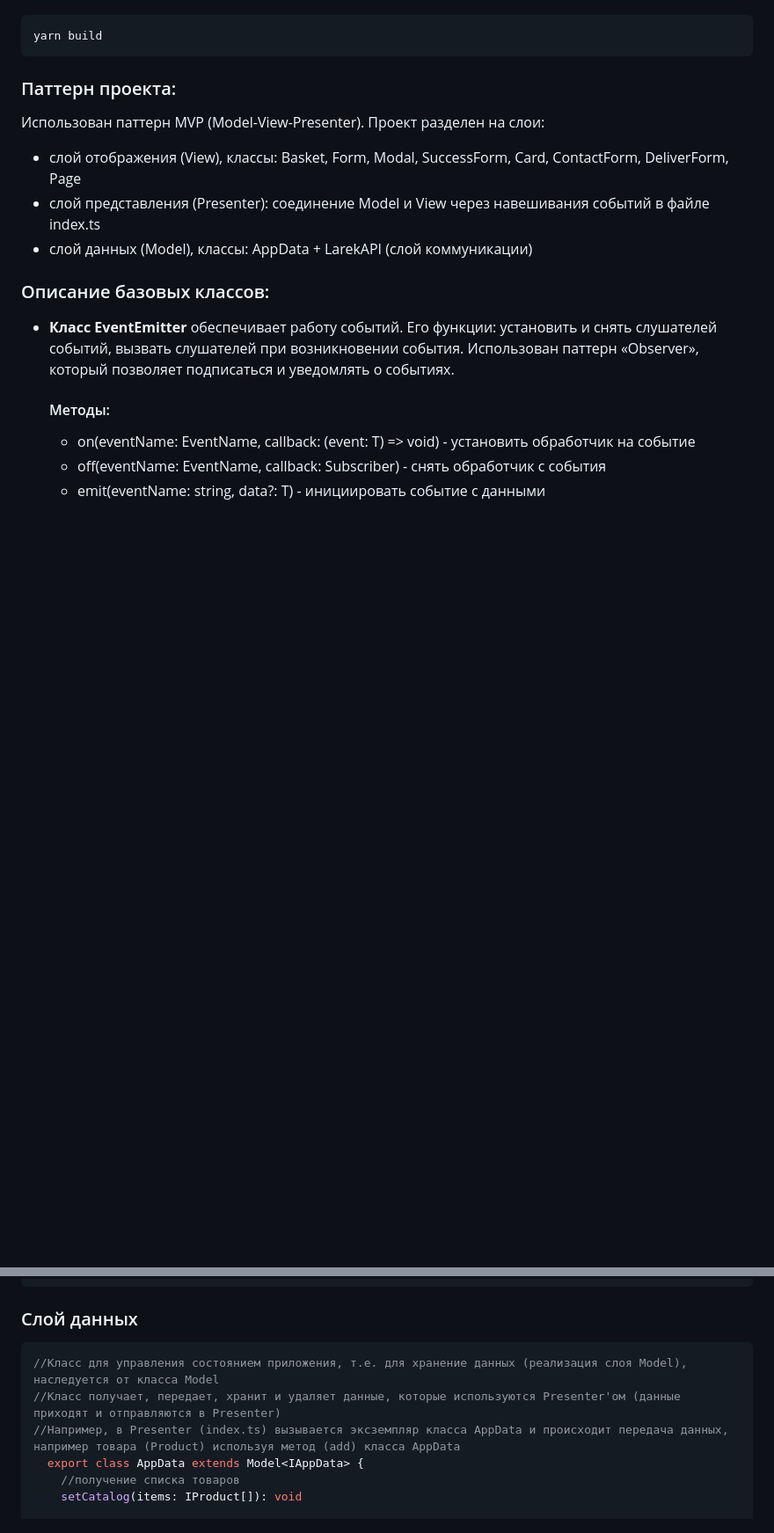
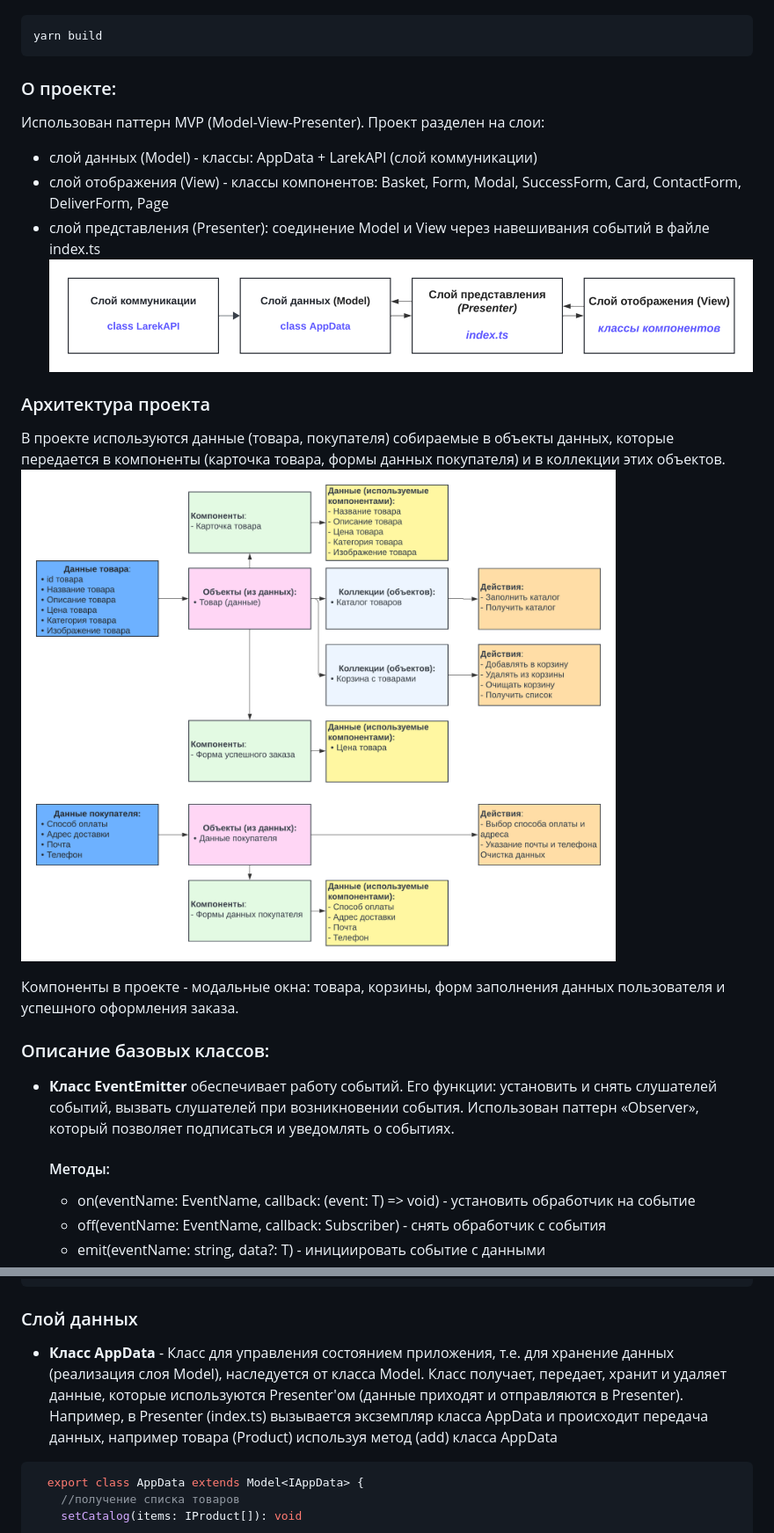
Before and after one commit to Sogdian/web-larek-frontend, a Markdown page: README.md, 2 parts joined by grey strips. Shown: that part at 88% size. GitHub-like rendering; pictures changed too: src/images/Architecture.png (added), src/images/MVP.png (added); blank space fills up the shorter version.

````diff
--- a/README.md
+++ b/README.md
@@ -41,11 +41,18 @@ npm run build
 yarn build
 ```
 
-### Паттерн проекта:
+### О проекте:
 Использован паттерн MVP (Model-View-Presenter). Проект разделен на слои:
-- слой отображения (View), классы: Basket, Form, Modal, SuccessForm, Card, ContactForm, DeliverForm, Page
+- слой данных (Model) - классы: AppData + LarekAPI (слой коммуникации)
+- слой отображения (View) - классы компонентов: Basket, Form, Modal, SuccessForm, Card, ContactForm, DeliverForm, Page
 - слой представления (Presenter): соединение Model и View через навешивания событий в файле index.ts
-- слой данных (Model), классы: AppData + LarekAPI (слой коммуникации)
+![UML](./src/images/MVP.png)
+
+### Архитектура проекта
+В проекте используются данные (товара, покупателя) собираемые в объекты данных, которые передается в компоненты (карточка товара, формы данных покупателя) и в коллекции этих объектов.
+![UML](./src/images/Architecture.png)
+
+Компоненты в проекте - модальные окна: товара, корзины, форм заполнения данных пользователя и успешного оформления заказа.
 
 ### Описание базовых классов:
 - **Класс EventEmitter** обеспечивает работу событий. Его функции: установить и снять слушателей событий, вызвать слушателей при возникновении события.
@@ -176,10 +181,8 @@ export interface IForm {
 }
 ```
 ### Слой данных
+- **Класс AppData** - Класс для управления состоянием приложения, т.е. для хранение данных (реализация слоя Model), наследуется от класса Model. Класс получает, передает, хранит и удаляет данные, которые используются Presenter'ом (данные приходят и отправляются в Presenter). Например, в Presenter (index.ts) вызывается эксземпляр класса AppData и происходит передача данных, например товара (Product) используя метод (add) класса AppData
 ```TypeScript
-//Класс для управления состоянием приложения, т.е. для хранение данных (реализация слоя Model), наследуется от класса Model
-//Класс получает, передает, хранит и удаляет данные, которые используются Presenter'ом (данные приходят и отправляются в Presenter)
-//Например, в Presenter (index.ts) вызывается эксземпляр класса AppData и происходит передача данных, например товара (Product) используя метод (add) класса AppData
   export class AppData extends Model<IAppData> {
     //получение списка товаров
     setCatalog(items: IProduct[]): void
````
Also changed, not shown: other parts of README.md (+22 -26 lines).
